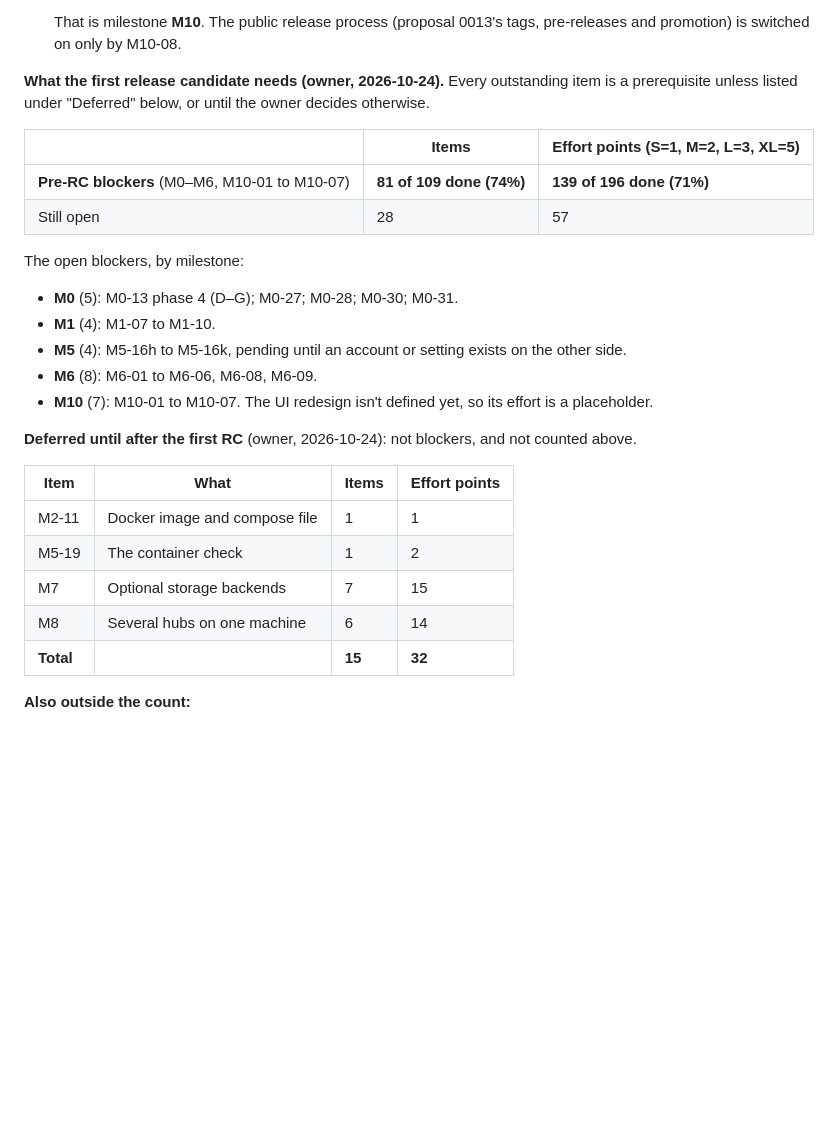
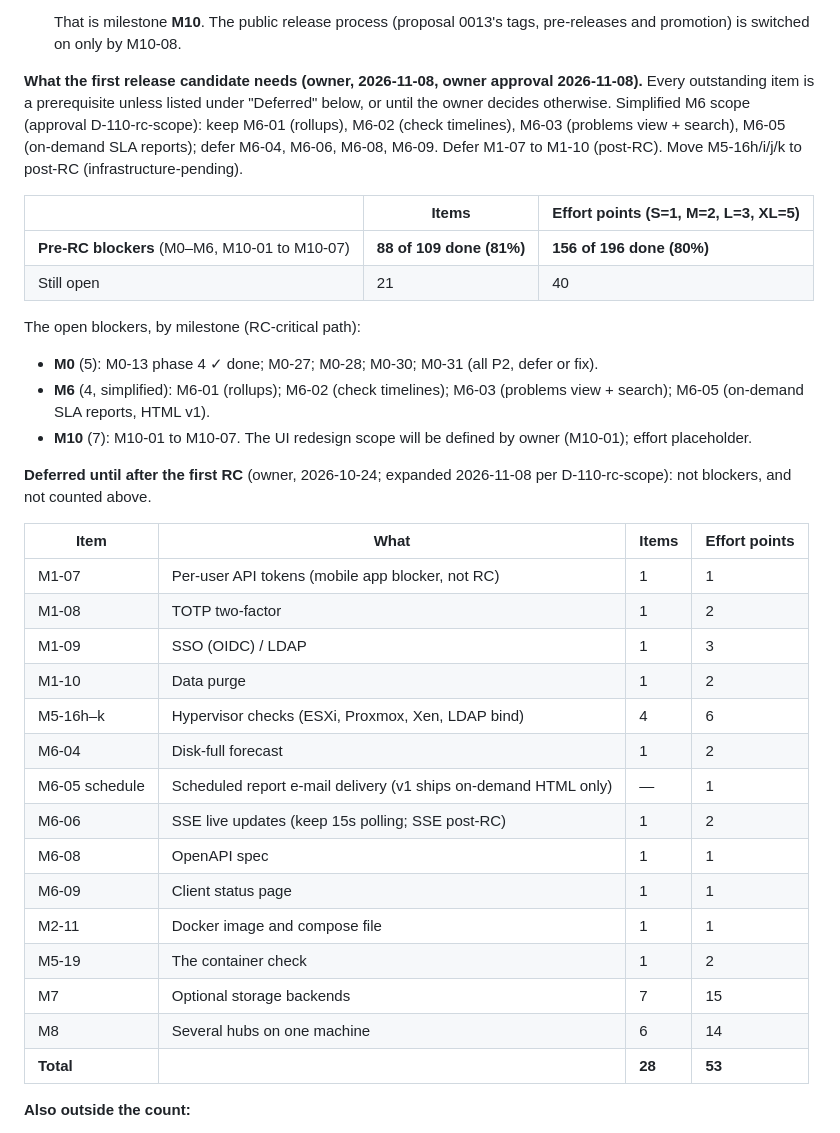
Before and after one commit to mrjimmybob/blentinel, a Markdown page: docs/ROADMAP.md, the part around one of its changes. Drawn GitHub-style; blank space fills up the shorter version.

```diff
--- a/docs/ROADMAP.md
+++ b/docs/ROADMAP.md
@@ -21,29 +21,37 @@ _Last reviewed: 2026-09-30_
 
   That is milestone **M10**. The public release process (proposal 0013's tags, pre-releases and promotion) is switched on only by M10-08.
 
-**What the first release candidate needs (owner, 2026-10-24).** Every outstanding item is a prerequisite unless listed under "Deferred" below, or until the owner decides otherwise.
+**What the first release candidate needs (owner, 2026-11-08, owner approval 2026-11-08).** Every outstanding item is a prerequisite unless listed under "Deferred" below, or until the owner decides otherwise. Simplified M6 scope (approval D-110-rc-scope): keep M6-01 (rollups), M6-02 (check timelines), M6-03 (problems view + search), M6-05 (on-demand SLA reports); defer M6-04, M6-06, M6-08, M6-09. Defer M1-07 to M1-10 (post-RC). Move M5-16h/i/j/k to post-RC (infrastructure-pending).
 
 | | Items | Effort points (S=1, M=2, L=3, XL=5) |
 |---|---|---|
-| **Pre-RC blockers** (M0–M6, M10-01 to M10-07) | **81 of 109 done (74%)** | **139 of 196 done (71%)** |
-| Still open | 28 | 57 |
+| **Pre-RC blockers** (M0–M6, M10-01 to M10-07) | **88 of 109 done (81%)** | **156 of 196 done (80%)** |
+| Still open | 21 | 40 |
 
-The open blockers, by milestone:
-- **M0** (5): M0-13 phase 4 (D–G); M0-27; M0-28; M0-30; M0-31.
-- **M1** (4): M1-07 to M1-10.
-- **M5** (4): M5-16h to M5-16k, pending until an account or setting exists on the other side.
-- **M6** (8): M6-01 to M6-06, M6-08, M6-09.
-- **M10** (7): M10-01 to M10-07. The UI redesign isn't defined yet, so its effort is a placeholder.
+The open blockers, by milestone (RC-critical path):
+- **M0** (5): M0-13 phase 4 ✓ done; M0-27; M0-28; M0-30; M0-31 (all P2, defer or fix).
+- **M6** (4, simplified): M6-01 (rollups); M6-02 (check timelines); M6-03 (problems view + search); M6-05 (on-demand SLA reports, HTML v1).
+- **M10** (7): M10-01 to M10-07. The UI redesign scope will be defined by owner (M10-01); effort placeholder.
 
-**Deferred until after the first RC** (owner, 2026-10-24): not blockers, and not counted above.
+**Deferred until after the first RC** (owner, 2026-10-24; expanded 2026-11-08 per D-110-rc-scope): not blockers, and not counted above.
 
 | Item | What | Items | Effort points |
 |---|---|---|---|
+| M1-07 | Per-user API tokens (mobile app blocker, not RC) | 1 | 1 |
+| M1-08 | TOTP two-factor | 1 | 2 |
+| M1-09 | SSO (OIDC) / LDAP | 1 | 3 |
+| M1-10 | Data purge | 1 | 2 |
+| M5-16h–k | Hypervisor checks (ESXi, Proxmox, Xen, LDAP bind) | 4 | 6 |
+| M6-04 | Disk-full forecast | 1 | 2 |
+| M6-05 schedule | Scheduled report e-mail delivery (v1 ships on-demand HTML only) | — | 1 |
+| M6-06 | SSE live updates (keep 15s polling; SSE post-RC) | 1 | 2 |
+| M6-08 | OpenAPI spec | 1 | 1 |
+| M6-09 | Client status page | 1 | 1 |
 | M2-11 | Docker image and compose file | 1 | 1 |
 | M5-19 | The container check | 1 | 2 |
 | M7 | Optional storage backends | 7 | 15 |
 | M8 | Several hubs on one machine | 6 | 14 |
-| **Total** | | **15** | **32** |
+| **Total** | | **28** | **53** |
 
 **Also outside the count:**
 - **The release itself:** M10-08, which switches on the public release process for the first RC.
```
Also changed, not shown: other parts of docs/ROADMAP.md (+13 -10 lines).
